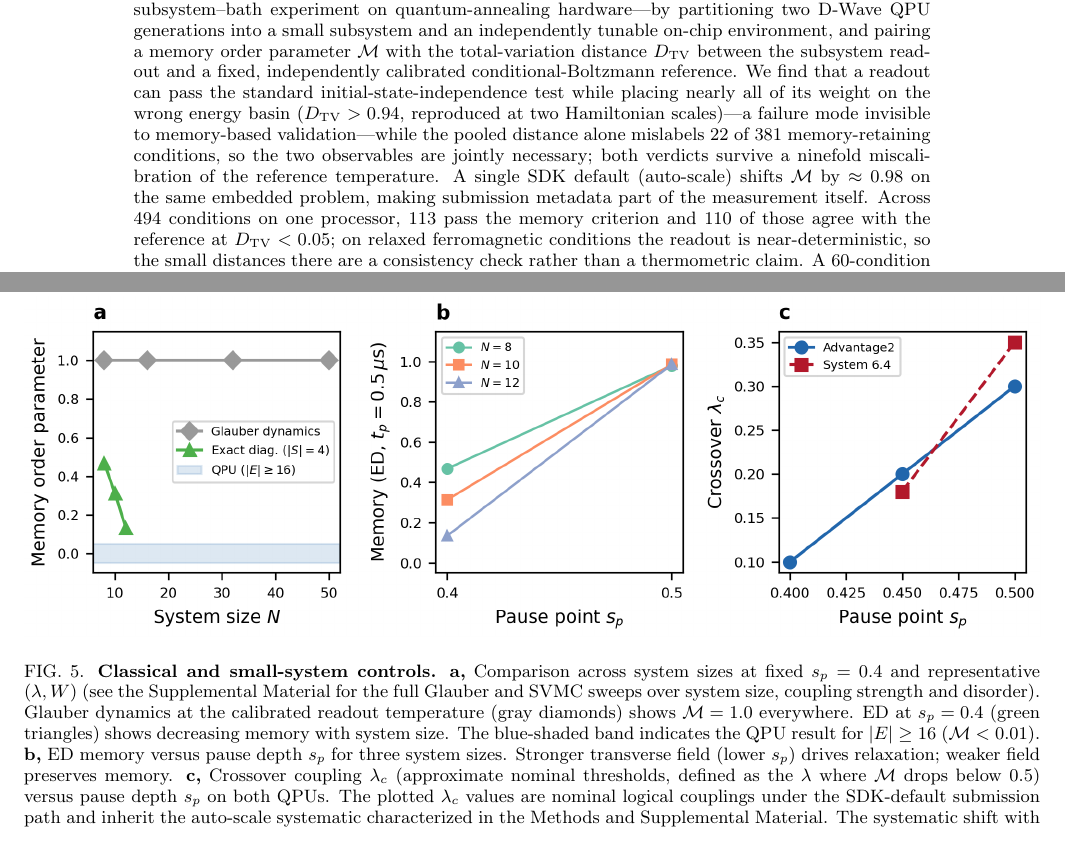
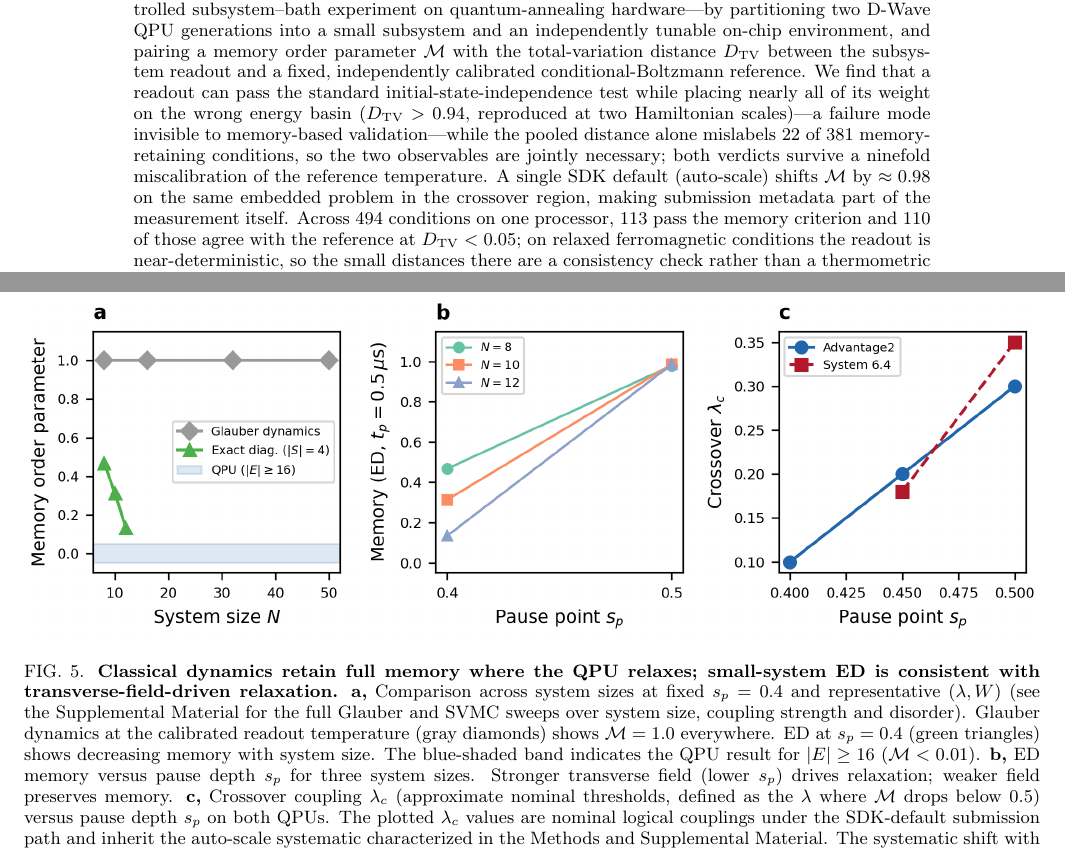
Before and after one commit to LuisLozanoM/reverse-anneal-diagnostic, a LaTeX paper (manuscript/main.tex): two parts of pages 1 and 9 of 12, joined at a grey line, cut so that both start at the same text. Compiled offline with pdfLaTeX.

Commit message:
Qualify the auto-scale shift as a crossover-region effect in the abstract; claim-form the controls caption

```diff
--- a/manuscript/main.tex
+++ b/manuscript/main.tex
@@ -17,7 +17,7 @@
 Reverse annealing is widely used as a heuristic sampler on programmable quantum annealers, but whether the readout has erased its initialization memory---and what distribution it then represents---has lacked a controlled, subsystem-level test: a recent review posed the ability of a large annealer to act as an effective bath for its own subsystems as an open question, stating it was not aware of such research on annealing hardware.
 Here we provide that test---to our knowledge the first controlled subsystem--bath experiment on quantum-annealing hardware---by partitioning two D-Wave QPU generations into a small subsystem and an independently tunable on-chip environment, and pairing a memory order parameter $\mathcal{M}$ with the total-variation distance $D_{\mathrm{TV}}$ between the subsystem readout and a fixed, independently calibrated conditional-Boltzmann reference.
 We find that a readout can pass the standard initial-state-independence test while placing nearly all of its weight on the wrong energy basin ($D_{\mathrm{TV}}>0.94$, reproduced at two Hamiltonian scales)---a failure mode invisible to memory-based validation---while the pooled distance alone mislabels $22$ of $381$ memory-retaining conditions, so the two observables are jointly necessary; both verdicts survive a ninefold miscalibration of the reference temperature.
-A single SDK default (auto-scale) shifts $\mathcal{M}$ by $\approx 0.98$ on the same embedded problem, making submission metadata part of the measurement itself.
+A single SDK default (auto-scale) shifts $\mathcal{M}$ by $\approx 0.98$ on the same embedded problem in the crossover region, making submission metadata part of the measurement itself.
 Across 494 conditions on one processor, 113 pass the memory criterion and 110 of those agree with the reference at $D_{\mathrm{TV}}<0.05$; on relaxed ferromagnetic conditions the readout is near-deterministic, so the small distances there are a consistency check rather than a thermometric claim.
 A 60-condition replication confirms that the diagnostic transfers to a second processor, and every reported number regenerates from the openly deposited raw samplesets.
 \end{abstract}
@@ -139,7 +139,7 @@ On both QPUs, the threshold coupling $\lambda_c$ shifts systematically with $s_p
 \begin{figure*}[!htbp]
 \centering
 \includegraphics[width=\textwidth,height=0.55\textheight,keepaspectratio]{figures/fig5_baselines.png}
-\caption{\textbf{Classical and small-system controls.}
+\caption{\textbf{Classical dynamics retain full memory where the QPU relaxes; small-system ED is consistent with transverse-field-driven relaxation.}
 \textbf{a,}~Comparison across system sizes at fixed $s_p=0.4$ and representative $(\lambda, W)$ (see the Supplemental Material for the full Glauber and SVMC sweeps over system size, coupling strength and disorder).  Glauber dynamics at the calibrated readout temperature (gray diamonds) shows $\mathcal{M}=1.0$ everywhere.  ED at $s_p=0.4$ (green triangles) shows decreasing memory with system size.  The blue-shaded band indicates the QPU result for $|E|\geq 16$ ($\mathcal{M}<0.01$).
 \textbf{b,}~ED memory versus pause depth~$s_p$ for three system sizes.  Stronger transverse field (lower~$s_p$) drives relaxation; weaker field preserves memory.
 \textbf{c,}~Crossover coupling $\lambda_c$ (approximate nominal thresholds, defined as the $\lambda$ where $\mathcal{M}$ drops below 0.5) versus pause depth~$s_p$ on both QPUs.  The plotted $\lambda_c$ values are nominal logical couplings under the SDK-default submission path and inherit the auto-scale systematic characterized in the Methods and Supplemental Material.  The systematic shift with $s_p$ supports the interpretation that the transverse field at the pause point controls the relaxation threshold.}
```
